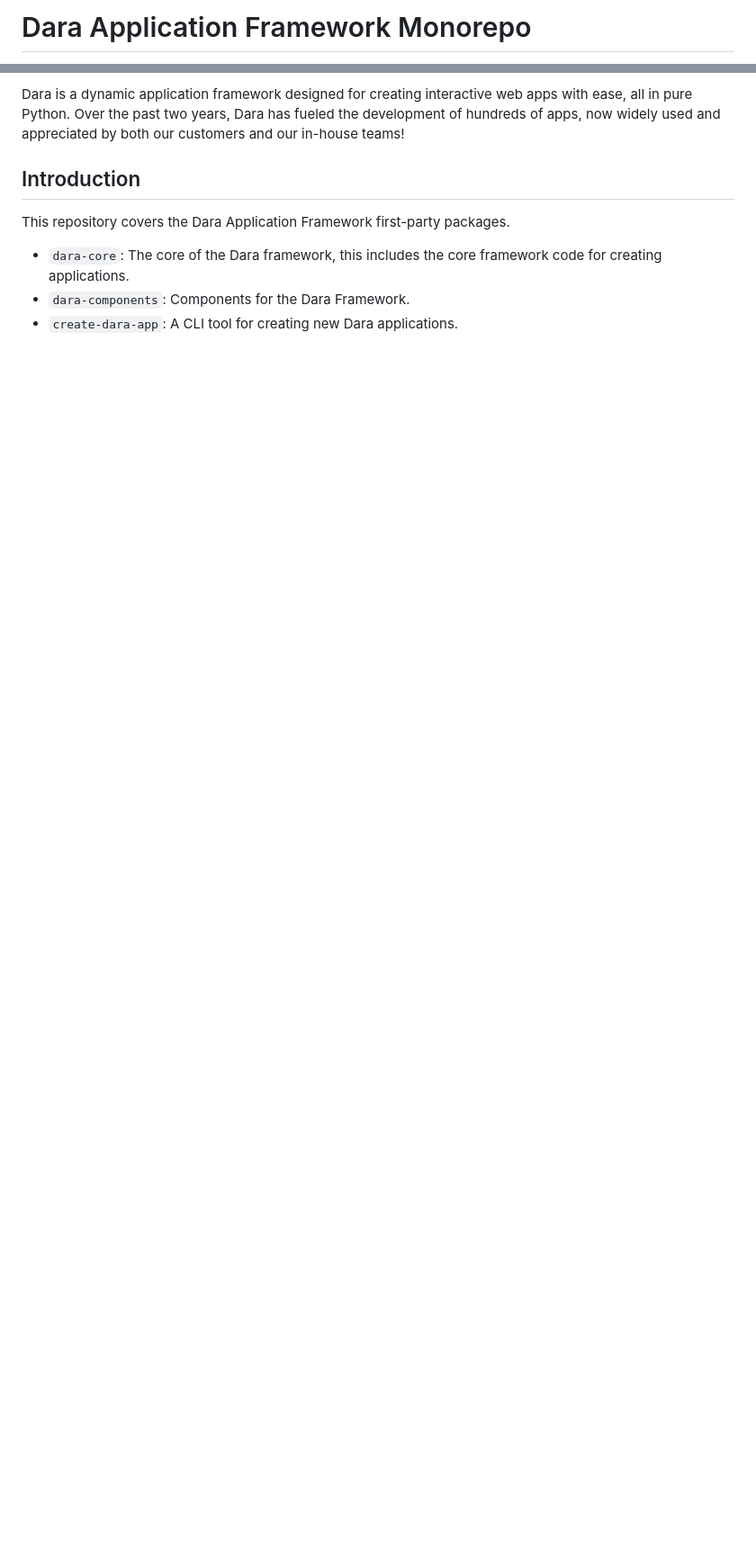
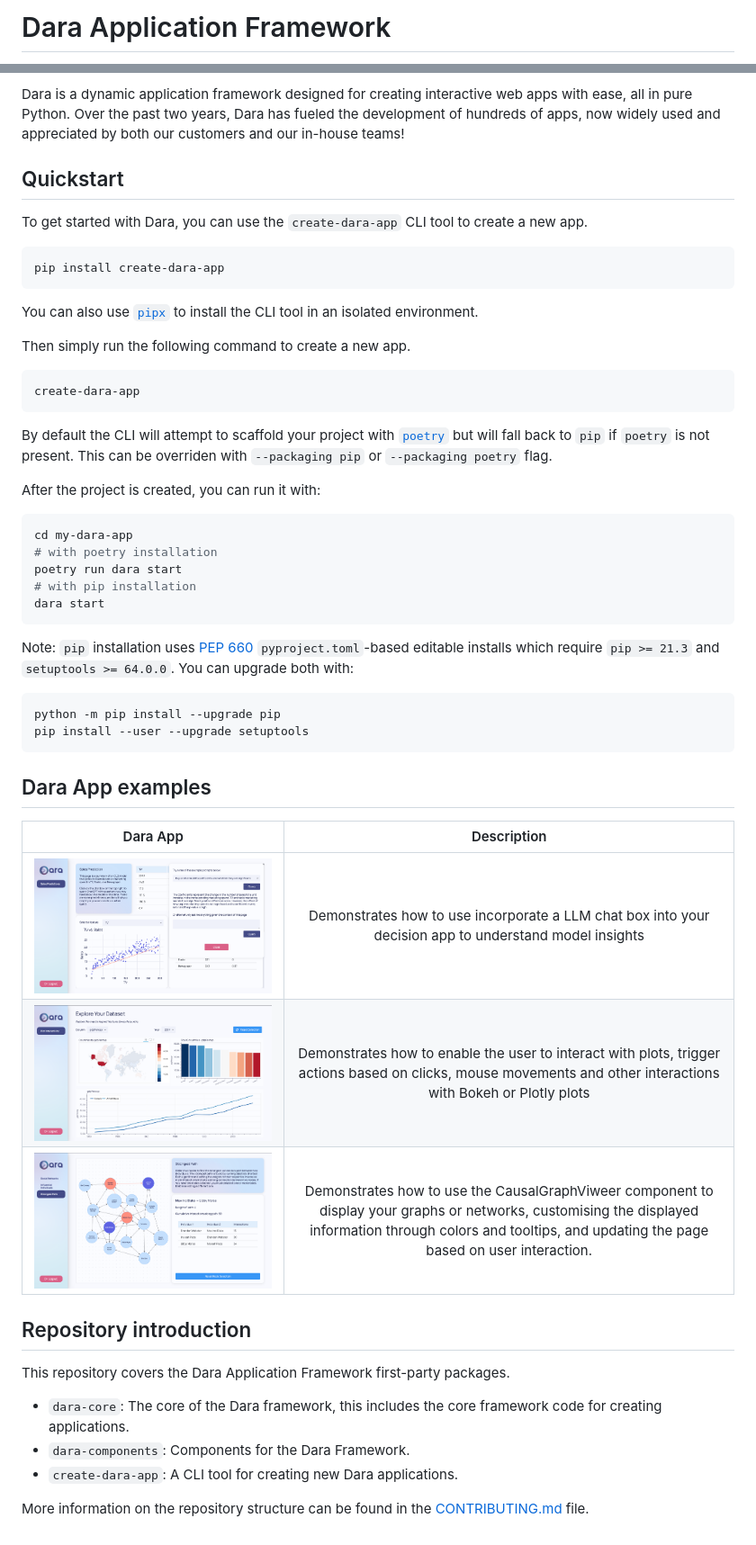
Before and after one commit to causalens/dara, a Markdown page: README.md, 2 parts joined by grey strips. Shown at 90% size. Rendered like a GitHub page; pictures changed too: img/graph_viewer.png (added), img/llm.png (added), img/plot_interactivity.png (added); blank space fills up the shorter version.

Commit message:
Readme improvements

````diff
--- a/README.md
+++ b/README.md
@@ -1,2 +1,2 @@
-# Dara Application Framework Monorepo
+# Dara Application Framework
 
@@ -6,10 +10,55 @@
 
 Dara is a dynamic application framework designed for creating interactive web apps with ease, all in pure Python. Over the past two years, Dara has fueled the development of hundreds of apps, now widely used and appreciated by both our customers and our in-house teams!
 
-## Introduction
+## Quickstart
+
+To get started with Dara, you can use the `create-dara-app` CLI tool to create a new app.
+
+```bash
+pip install create-dara-app
+```
+
+You can also use [`pipx`](https://pypa.github.io/pipx/) to install the CLI tool in an isolated environment.
+
+Then simply run the following command to create a new app.
+
+```bash
+create-dara-app
+```
+
+By default the CLI will attempt to scaffold your project with [`poetry`](https://python-poetry.org/) but will fall back to `pip` if `poetry` is not present. This can be overriden with `--packaging pip` or `--packaging poetry` flag.
+
+After the project is created, you can run it with:
+
+```bash
+cd my-dara-app
+# with poetry installation
+poetry run dara start
+# with pip installation
+dara start
+```
+
+Note: `pip` installation uses [PEP 660](https://peps.python.org/pep-0660/) `pyproject.toml`-based editable installs which require `pip >= 21.3` and `setuptools >= 64.0.0`. You can upgrade both with:
+
+```bash
+python -m pip install --upgrade pip
+pip install --user --upgrade setuptools
+```
+
+## Dara App examples
+
+| Dara App                                            |                                                                                                   Description                                                                                                   |
+| --------------------------------------------------- | :-------------------------------------------------------------------------------------------------------------------------------------------------------------------------------------------------------------: |
+| ![Large Language Model](./img/llm.png)              |                                                     Demonstrates how to use incorporate a LLM chat box into your decision app to understand model insights                                                      |
+| ![Plot Interactivity](./img/plot_interactivity.png) |                         Demonstrates how to enable the user to interact with plots, trigger actions based on clicks, mouse movements and other interactions with Bokeh or Plotly plots                          |
+| ![Graph Editor](./img/graph_viewer.png)             | Demonstrates how to use the CausalGraphViweer component to display your graphs or networks, customising the displayed information through colors and tooltips, and updating the page based on user interaction. |
+
+## Repository introduction
 
 This repository covers the Dara Application Framework first-party packages.
 
 - `dara-core`: The core of the Dara framework, this includes the core framework code for creating applications.
 - `dara-components`: Components for the Dara Framework.
 - `create-dara-app`: A CLI tool for creating new Dara applications.
+
+More information on the repository structure can be found in the [CONTRIBUTING.md](./CONTRIBUTING.md) file.
````
Also changed, not shown: other parts of README.md (+5 -1 lines), 2 other files.
